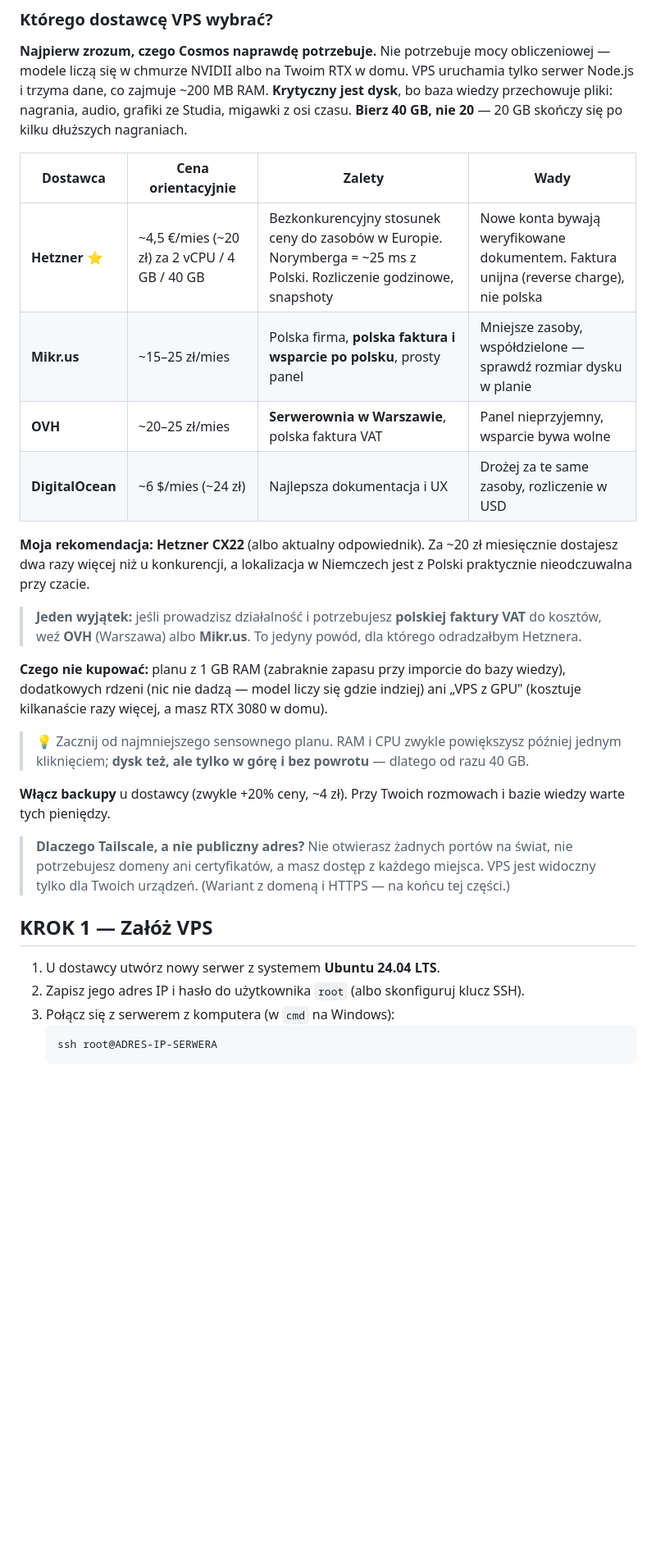
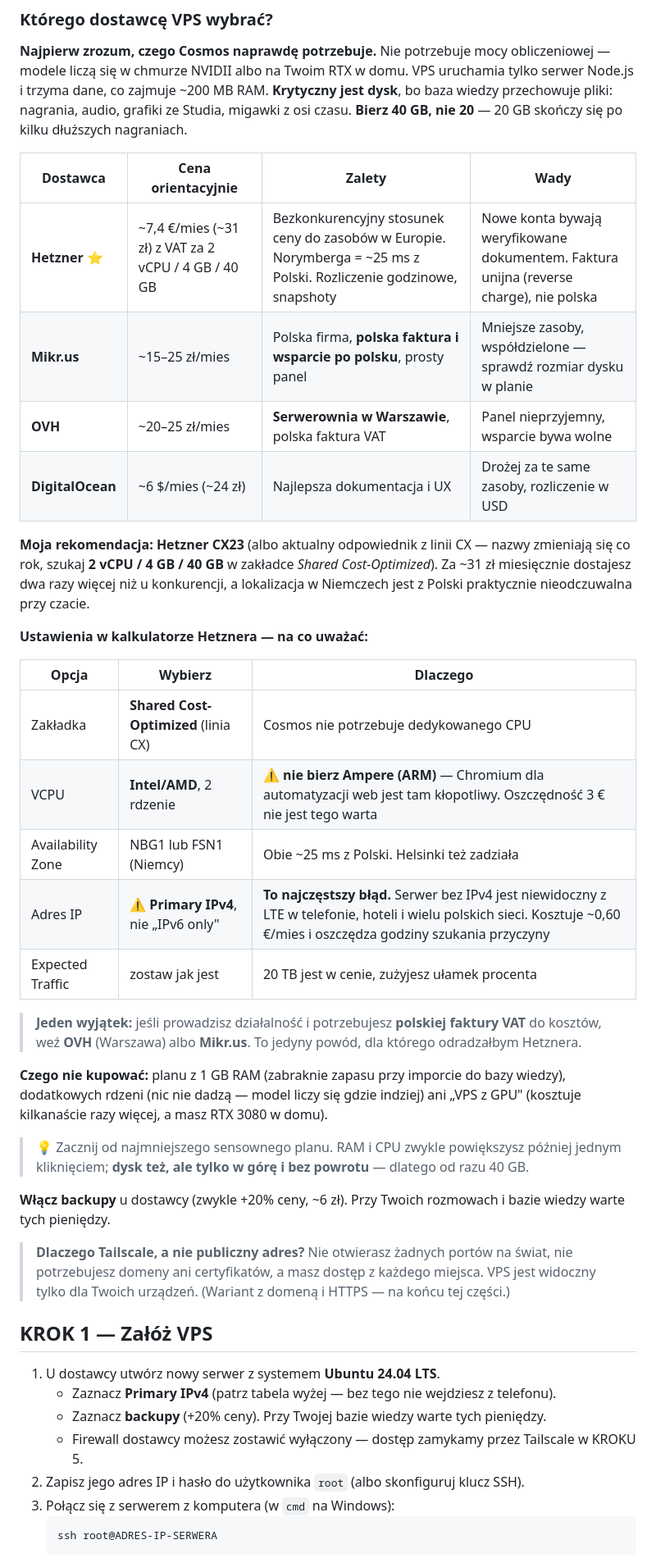
Before and after one commit to Marcin1000/Cosmos, a Markdown page: docs/START-TUTAJ.md, the part around the change. Shown at 82% size. Rendered like a GitHub page; blank space fills up the shorter version.

Commit message:
Docs: Hetzner setup details, including the IPv4 pitfall
The VPS section named a plan that no longer exists (CX22) and quoted
net prices, while the provider's calculator shows gross. More
importantly it said nothing about the address family: the calculator
defaults to IPv6-only, which leaves the server unreachable from
IPv4-only networks such as most mobile carriers.

Adds a per-option table for the calculator, marks Ampere/ARM as a
false economy given the Chromium dependency, and folds the IPv4,
backup and firewall choices into the server-creation step.

Co-Authored-By: Claude Opus 4.8 <noreply@anthropic.com>
Claude-Session: https://claude.ai/code/session_01H2HdYp4j6s4tyQSxpYBd9U

````diff
--- a/docs/START-TUTAJ.md
+++ b/docs/START-TUTAJ.md
@@ -306,14 +306,25 @@ przechowuje pliki: nagrania, audio, grafiki ze Studia, migawki z osi czasu.
 
 | Dostawca | Cena orientacyjnie | Zalety | Wady |
 |---|---|---|---|
-| **Hetzner** ⭐ | ~4,5 €/mies (~20 zł) za 2 vCPU / 4 GB / 40 GB | Bezkonkurencyjny stosunek ceny do zasobów w Europie. Norymberga = ~25 ms z Polski. Rozliczenie godzinowe, snapshoty | Nowe konta bywają weryfikowane dokumentem. Faktura unijna (reverse charge), nie polska |
+| **Hetzner** ⭐ | ~7,4 €/mies (~31 zł) z VAT za 2 vCPU / 4 GB / 40 GB | Bezkonkurencyjny stosunek ceny do zasobów w Europie. Norymberga = ~25 ms z Polski. Rozliczenie godzinowe, snapshoty | Nowe konta bywają weryfikowane dokumentem. Faktura unijna (reverse charge), nie polska |
 | **Mikr.us** | ~15–25 zł/mies | Polska firma, **polska faktura i wsparcie po polsku**, prosty panel | Mniejsze zasoby, współdzielone — sprawdź rozmiar dysku w planie |
 | **OVH** | ~20–25 zł/mies | **Serwerownia w Warszawie**, polska faktura VAT | Panel nieprzyjemny, wsparcie bywa wolne |
 | **DigitalOcean** | ~6 $/mies (~24 zł) | Najlepsza dokumentacja i UX | Drożej za te same zasoby, rozliczenie w USD |
 
-**Moja rekomendacja: Hetzner CX22** (albo aktualny odpowiednik). Za ~20 zł miesięcznie
-dostajesz dwa razy więcej niż u konkurencji, a lokalizacja w Niemczech jest z Polski
-praktycznie nieodczuwalna przy czacie.
+**Moja rekomendacja: Hetzner CX23** (albo aktualny odpowiednik z linii CX — nazwy zmieniają
+się co rok, szukaj **2 vCPU / 4 GB / 40 GB** w zakładce *Shared Cost-Optimized*).
+Za ~31 zł miesięcznie dostajesz dwa razy więcej niż u konkurencji, a lokalizacja
+w Niemczech jest z Polski praktycznie nieodczuwalna przy czacie.
+
+**Ustawienia w kalkulatorze Hetznera — na co uważać:**
+
+| Opcja | Wybierz | Dlaczego |
+|---|---|---|
+| Zakładka | **Shared Cost-Optimized** (linia CX) | Cosmos nie potrzebuje dedykowanego CPU |
+| VCPU | **Intel/AMD**, 2 rdzenie | ⚠️ **nie bierz Ampere (ARM)** — Chromium dla automatyzacji web jest tam kłopotliwy. Oszczędność 3 € nie jest tego warta |
+| Availability Zone | NBG1 lub FSN1 (Niemcy) | Obie ~25 ms z Polski. Helsinki też zadziała |
+| Adres IP | ⚠️ **Primary IPv4**, nie „IPv6 only" | **To najczęstszy błąd.** Serwer bez IPv4 jest niewidoczny z LTE w telefonie, hoteli i wielu polskich sieci. Kosztuje ~0,60 €/mies i oszczędza godziny szukania przyczyny |
+| Expected Traffic | zostaw jak jest | 20 TB jest w cenie, zużyjesz ułamek procenta |
 
 > **Jeden wyjątek:** jeśli prowadzisz działalność i potrzebujesz **polskiej faktury VAT**
 > do kosztów, weź **OVH** (Warszawa) albo **Mikr.us**. To jedyny powód, dla którego
@@ -326,7 +337,7 @@ dodatkowych rdzeni (nic nie dadzą — model liczy się gdzie indziej) ani „VP
 > 💡 Zacznij od najmniejszego sensownego planu. RAM i CPU zwykle powiększysz później
 > jednym kliknięciem; **dysk też, ale tylko w górę i bez powrotu** — dlatego od razu 40 GB.
 
-**Włącz backupy** u dostawcy (zwykle +20% ceny, ~4 zł). Przy Twoich rozmowach i bazie
+**Włącz backupy** u dostawcy (zwykle +20% ceny, ~6 zł). Przy Twoich rozmowach i bazie
 wiedzy warte tych pieniędzy.
 
 > **Dlaczego Tailscale, a nie publiczny adres?** Nie otwierasz żadnych portów na świat,
@@ -336,6 +347,9 @@ wiedzy warte tych pieniędzy.
 ## KROK 1 — Załóż VPS
 
 1. U dostawcy utwórz nowy serwer z systemem **Ubuntu 24.04 LTS**.
+   - Zaznacz **Primary IPv4** (patrz tabela wyżej — bez tego nie wejdziesz z telefonu).
+   - Zaznacz **backupy** (+20% ceny). Przy Twojej bazie wiedzy warte tych pieniędzy.
+   - Firewall dostawcy możesz zostawić wyłączony — dostęp zamykamy przez Tailscale w KROKU 5.
 2. Zapisz jego adres IP i hasło do użytkownika `root` (albo skonfiguruj klucz SSH).
 3. Połącz się z serwerem z komputera (w `cmd` na Windows):
    ```
````
